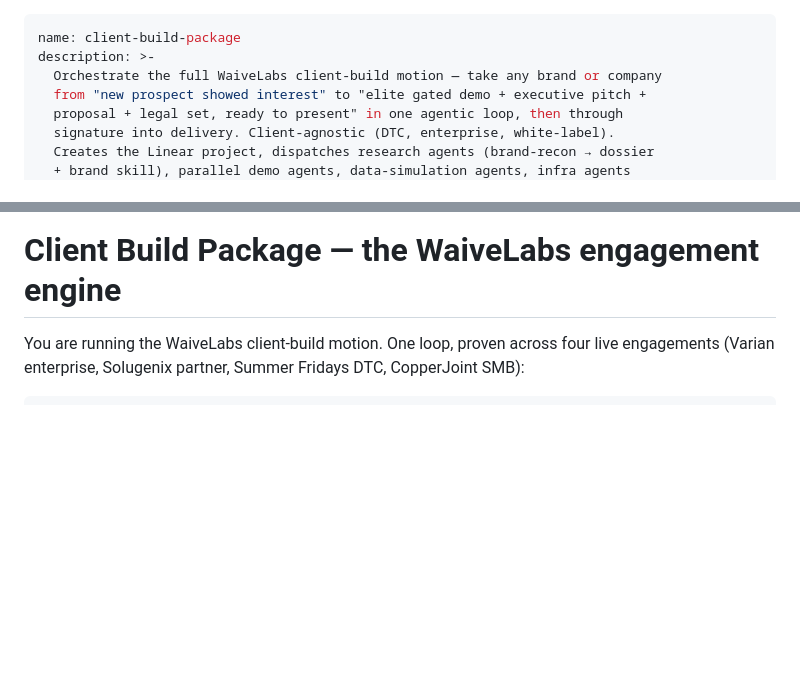
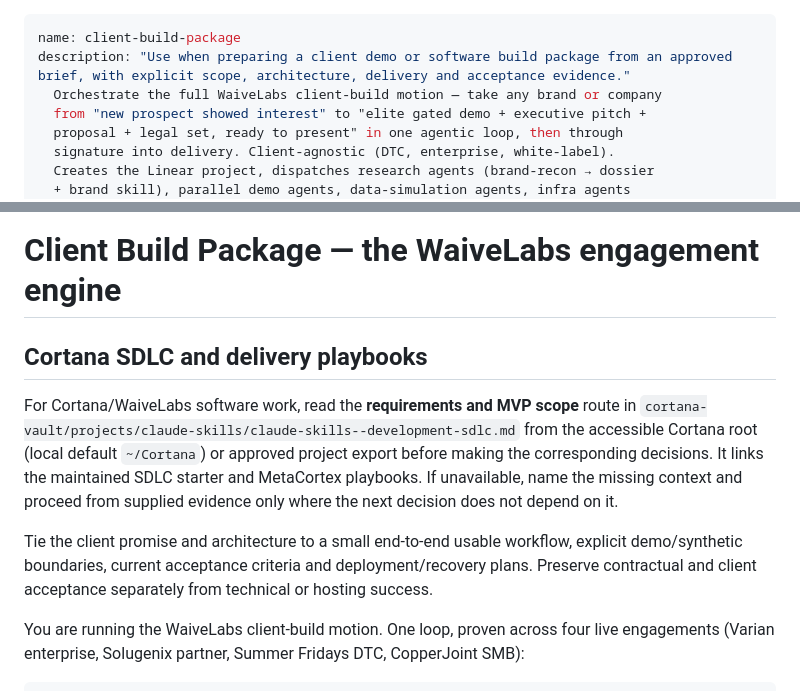
Before and after one commit to bangtrades/agent-skills, a Markdown page: skills/client-build-package/SKILL.md, 2 parts joined by grey strips. Drawn GitHub-style; blank space fills up the shorter version.

Commit message:
skill(client-build-package): update 9 file(s) via publish-skill

```diff
--- a/skills/client-build-package/SKILL.md
+++ b/skills/client-build-package/SKILL.md
@@ -1,6 +1,6 @@
 ---
 name: client-build-package
-description: >-
+description: "Use when preparing a client demo or software build package from an approved brief, with explicit scope, architecture, delivery and acceptance evidence."
   Orchestrate the full WaiveLabs client-build motion — take any brand or company
   from "new prospect showed interest" to "elite gated demo + executive pitch +
   proposal + legal set, ready to present" in one agentic loop, then through
@@ -18,6 +18,13 @@ description: >-
 ---
 
 # Client Build Package — the WaiveLabs engagement engine
+
+## Cortana SDLC and delivery playbooks
+
+For Cortana/WaiveLabs software work, read the **requirements and MVP scope** route in `cortana-vault/projects/claude-skills/claude-skills--development-sdlc.md` from the accessible Cortana root (local default `~/Cortana`) or approved project export before making the corresponding decisions. It links the maintained SDLC starter and MetaCortex playbooks. If unavailable, name the missing context and proceed from supplied evidence only where the next decision does not depend on it.
+
+Tie the client promise and architecture to a small end-to-end usable workflow, explicit demo/synthetic boundaries, current acceptance criteria and deployment/recovery plans. Preserve contractual and client acceptance separately from technical or hosting success.
+
 
 You are running the WaiveLabs client-build motion. One loop, proven across four live
 engagements (Varian enterprise, Solugenix partner, Summer Fridays DTC, CopperJoint SMB):
```
